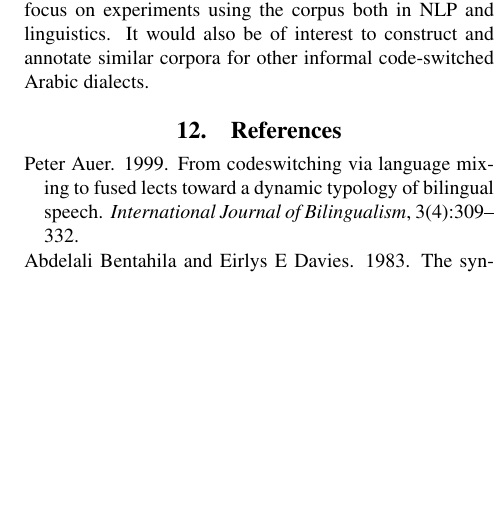
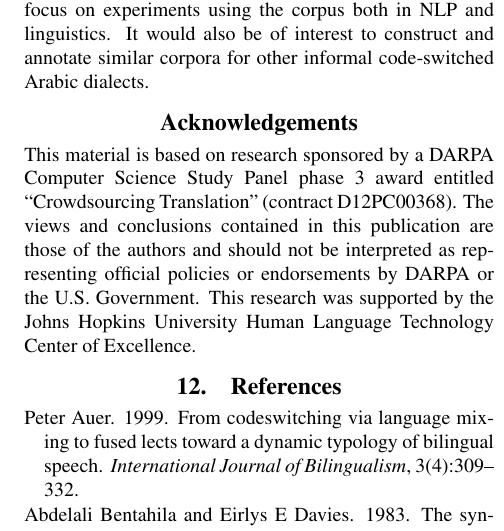
Before and after one commit to ryancotterell/arabic_dialect_annotation, a LaTeX document (codeswitching/arabic_codeswitch.tex): part of one column of page 4 of 4, cut so that both start at the same text, the shorter picture padded with empty space. Compiled offline with pdfLaTeX.

Commit message:
Added acknowledgements

```diff
--- a/codeswitching/arabic_codeswitch.tex
+++ b/codeswitching/arabic_codeswitch.tex
@@ -373,6 +373,11 @@ linguistics. It would also be of interest to construct and annotate
 similar corpora for other informal code-switched Arabic dialects.
 
 
+\section*{Acknowledgements}
+This material is based on research sponsored by a DARPA Computer Science Study Panel phase 3 award entitled ``Crowdsourcing Translation'' (contract D12PC00368). The views and conclusions contained in this publication are those of the authors and should not be interpreted as representing official policies or endorsements by DARPA or the U.S. Government. This research was supported by the Johns Hopkins University Human Language Technology Center of Excellence.
+
+
+
 \bibliographystyle{lrec2006}
 \bibliography{arabic_codeswitch}
 
```
Also changed, not shown: lrec_dialect_annotation/dialect_annotation.tex (+5 -0 lines).
